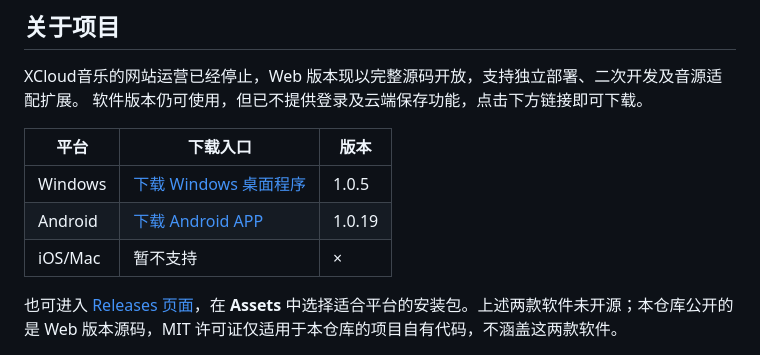
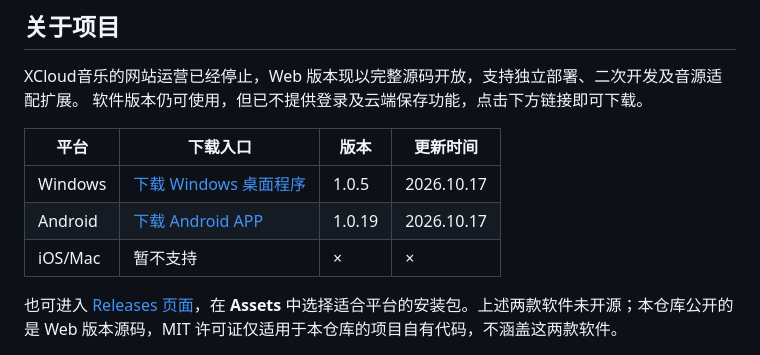
Before and after one commit to Awle007/XCloud-Music, a Markdown page: README.md, the part around the change. Rendered like a GitHub page.

```diff
--- a/README.md
+++ b/README.md
@@ -17,11 +17,11 @@ Vue 3 · Pinia · PHP · MySQL · MIT
 XCloud音乐的网站运营已经停止，Web 版本现以完整源码开放，支持独立部署、二次开发及音源适配扩展。
 软件版本仍可使用，但已不提供登录及云端保存功能，点击下方链接即可下载。
 
-| 平台 | 下载入口 | 版本 |
-| --- | --- | --- |
-| Windows | [下载 Windows 桌面程序](https://github.com/Awle007/XCloud-Music/releases/download/XCloudAPP/XCloudMusic-PC.exe) | 1.0.5 |
-| Android | [下载 Android APP](https://github.com/Awle007/XCloud-Music/releases/download/XCloudAPP/XCloudMusic-Android.apk) | 1.0.19 |
-| iOS/Mac | 暂不支持 | × |
+| 平台 | 下载入口 | 版本 | 更新时间 |
+| --- | --- | --- | --- |
+| Windows | [下载 Windows 桌面程序](https://github.com/Awle007/XCloud-Music/releases/download/XCloudAPP/XCloudMusic-PC.exe) | 1.0.5 | 2026.10.17 |
+| Android | [下载 Android APP](https://github.com/Awle007/XCloud-Music/releases/download/XCloudAPP/XCloudMusic-Android.apk) | 1.0.19 | 2026.10.17 |
+| iOS/Mac | 暂不支持 | × | × |
 
 也可进入 [Releases 页面](https://github.com/Awle007/XCloud-Music/releases)，在 **Assets** 中选择适合平台的安装包。上述两款软件未开源；本仓库公开的是 Web 版本源码，MIT 许可证仅适用于本仓库的项目自有代码，不涵盖这两款软件。
 
```
